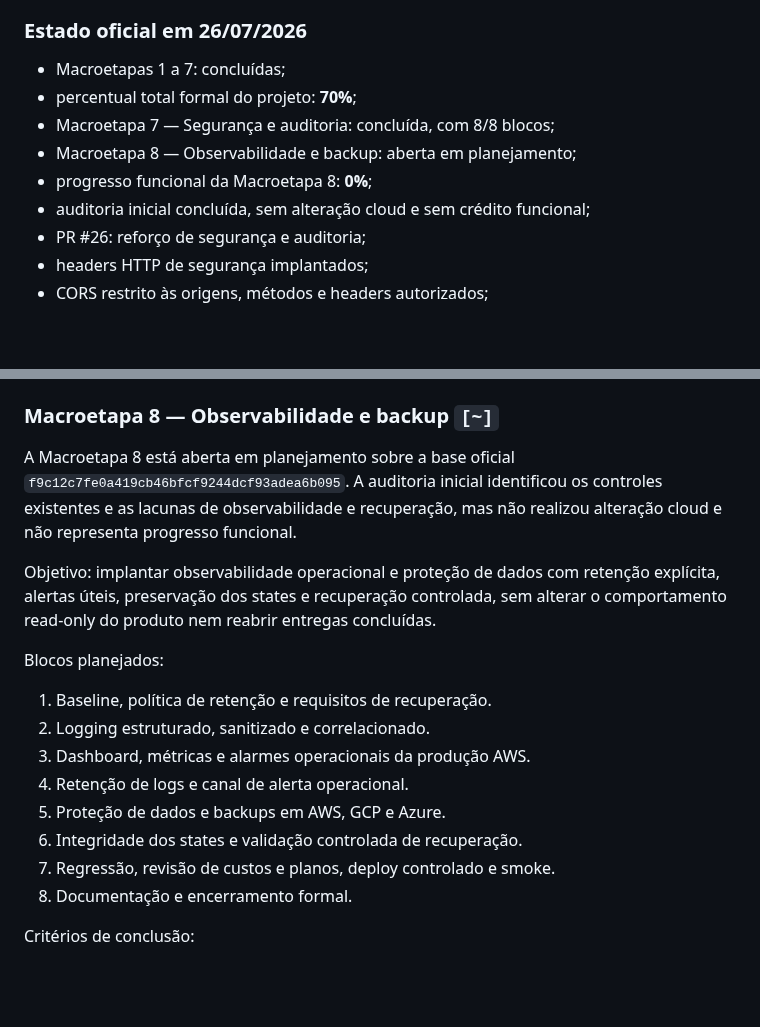
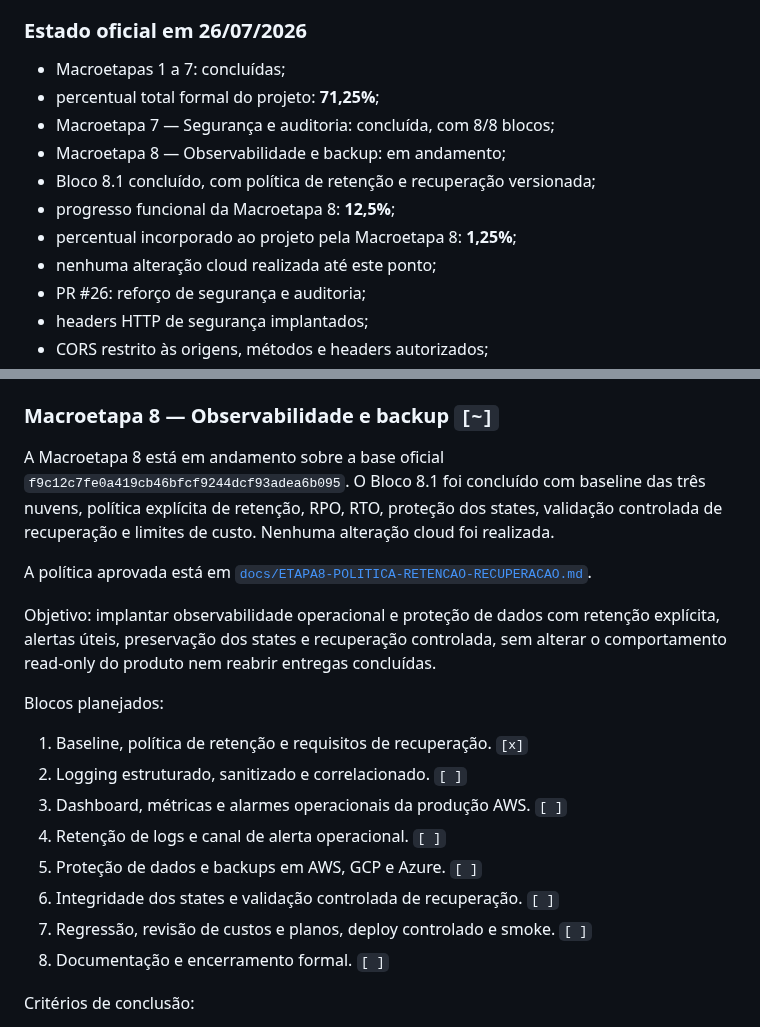
Before and after one commit to Liucera/nano-iaas, a Markdown page: README.md, 2 parts joined by grey strips. GitHub-like rendering; blank space fills up the shorter version.

Commit message:
docs: concluir bloco 8.1 de retenção e recuperação

```diff
--- a/README.md
+++ b/README.md
@@ -24,11 +24,13 @@ MVP em fase Beta/QA. O projeto usa frontend no GitHub Pages com domínio própri
 ### Estado oficial em 26/07/2026
 
 - Macroetapas 1 a 7: concluídas;
-- percentual total formal do projeto: **70%**;
+- percentual total formal do projeto: **71,25%**;
 - Macroetapa 7 — Segurança e auditoria: concluída, com 8/8 blocos;
-- Macroetapa 8 — Observabilidade e backup: aberta em planejamento;
-- progresso funcional da Macroetapa 8: **0%**;
-- auditoria inicial concluída, sem alteração cloud e sem crédito funcional;
+- Macroetapa 8 — Observabilidade e backup: em andamento;
+- Bloco 8.1 concluído, com política de retenção e recuperação versionada;
+- progresso funcional da Macroetapa 8: **12,5%**;
+- percentual incorporado ao projeto pela Macroetapa 8: **1,25%**;
+- nenhuma alteração cloud realizada até este ponto;
 - PR #26: reforço de segurança e auditoria;
 - headers HTTP de segurança implantados;
 - CORS restrito às origens, métodos e headers autorizados;
@@ -51,20 +53,22 @@ Os states oficiais AWS e GCP foram preservados e auditados. O plano Terraform AW
 
 ### Macroetapa 8 — Observabilidade e backup `[~]`
 
-A Macroetapa 8 está aberta em planejamento sobre a base oficial `f9c12c7fe0a419cb46bfcf9244dcf93adea6b095`. A auditoria inicial identificou os controles existentes e as lacunas de observabilidade e recuperação, mas não realizou alteração cloud e não representa progresso funcional.
+A Macroetapa 8 está em andamento sobre a base oficial `f9c12c7fe0a419cb46bfcf9244dcf93adea6b095`. O Bloco 8.1 foi concluído com baseline das três nuvens, política explícita de retenção, RPO, RTO, proteção dos states, validação controlada de recuperação e limites de custo. Nenhuma alteração cloud foi realizada.
+
+A política aprovada está em [`docs/ETAPA8-POLITICA-RETENCAO-RECUPERACAO.md`](docs/ETAPA8-POLITICA-RETENCAO-RECUPERACAO.md).
 
 Objetivo: implantar observabilidade operacional e proteção de dados com retenção explícita, alertas úteis, preservação dos states e recuperação controlada, sem alterar o comportamento read-only do produto nem reabrir entregas concluídas.
 
 Blocos planejados:
 
-1. Baseline, política de retenção e requisitos de recuperação.
-2. Logging estruturado, sanitizado e correlacionado.
-3. Dashboard, métricas e alarmes operacionais da produção AWS.
-4. Retenção de logs e canal de alerta operacional.
-5. Proteção de dados e backups em AWS, GCP e Azure.
-6. Integridade dos states e validação controlada de recuperação.
-7. Regressão, revisão de custos e planos, deploy controlado e smoke.
-8. Documentação e encerramento formal.
+1. Baseline, política de retenção e requisitos de recuperação. `[x]`
+2. Logging estruturado, sanitizado e correlacionado. `[ ]`
+3. Dashboard, métricas e alarmes operacionais da produção AWS. `[ ]`
+4. Retenção de logs e canal de alerta operacional. `[ ]`
+5. Proteção de dados e backups em AWS, GCP e Azure. `[ ]`
+6. Integridade dos states e validação controlada de recuperação. `[ ]`
+7. Regressão, revisão de custos e planos, deploy controlado e smoke. `[ ]`
+8. Documentação e encerramento formal. `[ ]`
 
 Critérios de conclusão:
 
```
Also changed, not shown: ROADMAP.md (+21 -19 lines), docs/ETAPA8-POLITICA-RETENCAO-RECUPERACAO.md (added, +269 -0 lines).
